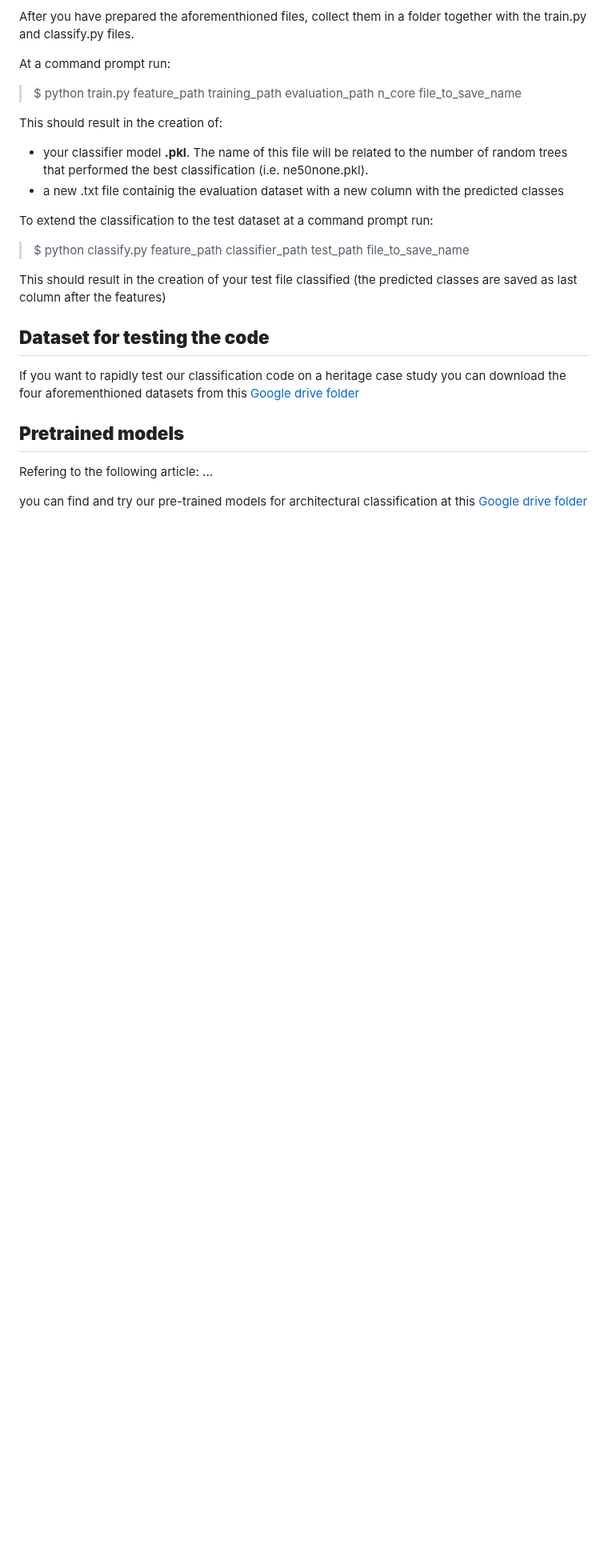
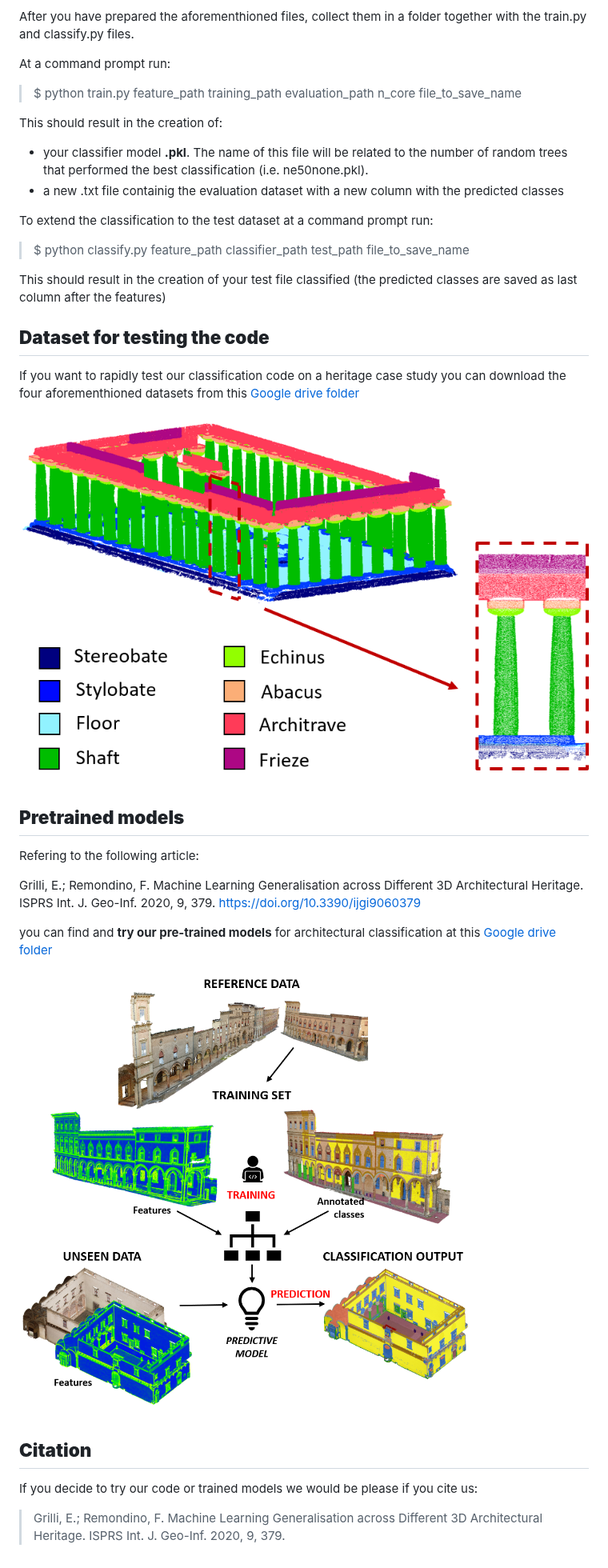
Before and after one commit to 3DOM-FBK/RF4PCC, a Markdown page: README.md, the part around one of its changes. Shown at 80% size. GitHub-like rendering; pictures changed too: docs/basilica.png (added), docs/generalise.png (added); blank space fills up the shorter version.

Commit message:
README updated with images

```diff
--- a/README.md
+++ b/README.md
@@ -52,8 +56,20 @@ This should result in the creation of your test file classified (the predicted c
 
 If you want to rapidly test our classification code on a heritage case study you can download the four aforementhioned datasets from this [Google drive folder](https://drive.google.com/drive/folders/1z-f-QfzgEkjsMrdwCsBll0PcqNs6EGYr?usp=sharing)
 
+![Basilica in Paestum](./docs/basilica.png)
+
 ## **Pretrained models**
 
-Refering to the following article: ...
+Refering to the following article:
 
-you can find and try our pre-trained models for architectural classification at this [Google drive folder](https://drive.google.com/drive/folders/1ndjppIBDixGM-Liq8dPH97XKYTSBpwzW?usp=sharing)
+Grilli, E.; Remondino, F. Machine Learning Generalisation across Different 3D Architectural Heritage. ISPRS Int. J. Geo-Inf. 2020, 9, 379.  https://doi.org/10.3390/ijgi9060379
+
+you can find and **try our pre-trained models** for architectural classification at this [Google drive folder](https://drive.google.com/drive/folders/1ndjppIBDixGM-Liq8dPH97XKYTSBpwzW?usp=sharing)
+
+![Generalise across different datasets](./docs/generalise.png)
+
+## **Citation**
+
+If you decide to try our code or trained models we would be please if you cite us:
+
+> Grilli, E.; Remondino, F. Machine Learning Generalisation across Different 3D Architectural Heritage. ISPRS Int. J. Geo-Inf. 2020, 9, 379.
```
Also changed, not shown: other parts of README.md (+8 -4 lines), docs/classification.png (added).
